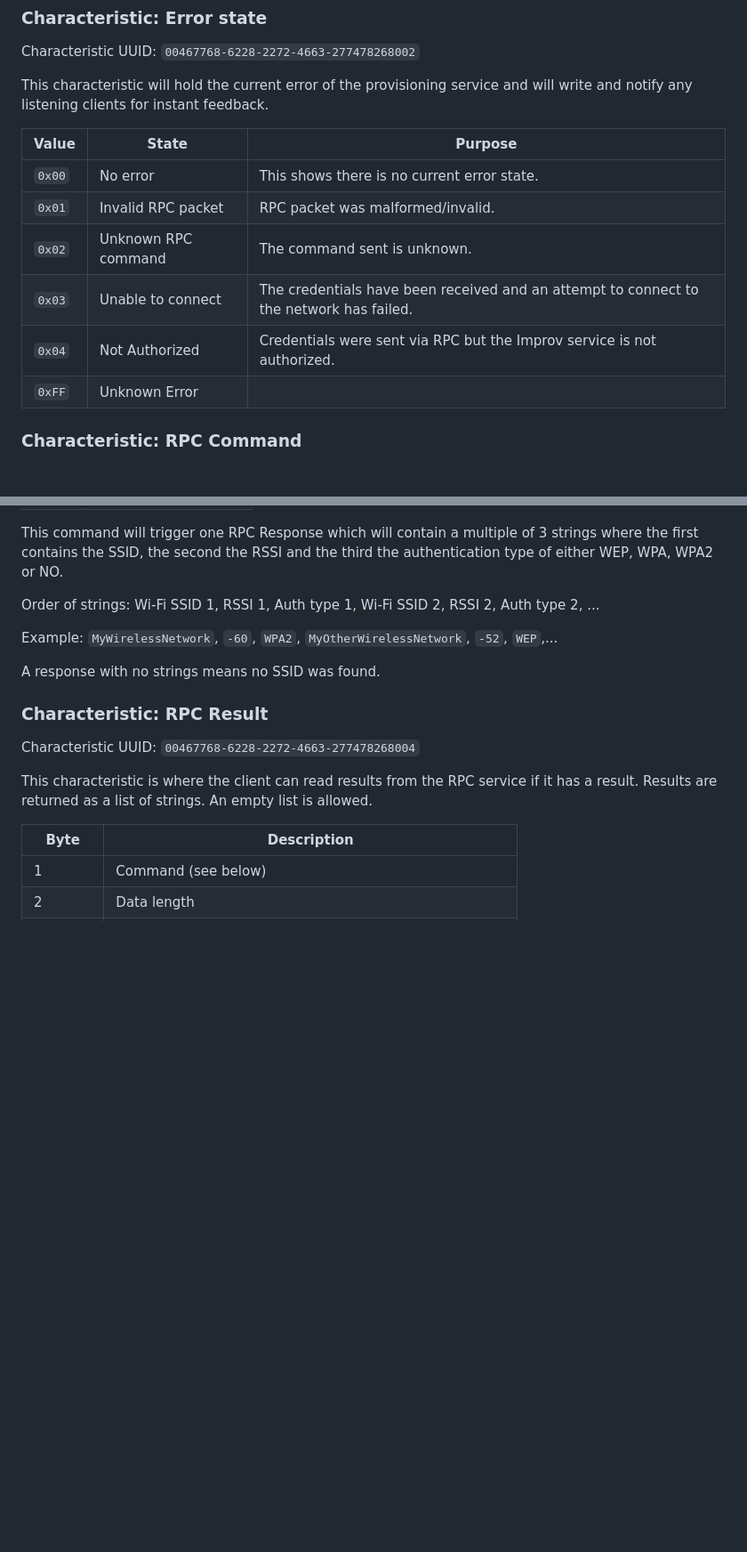
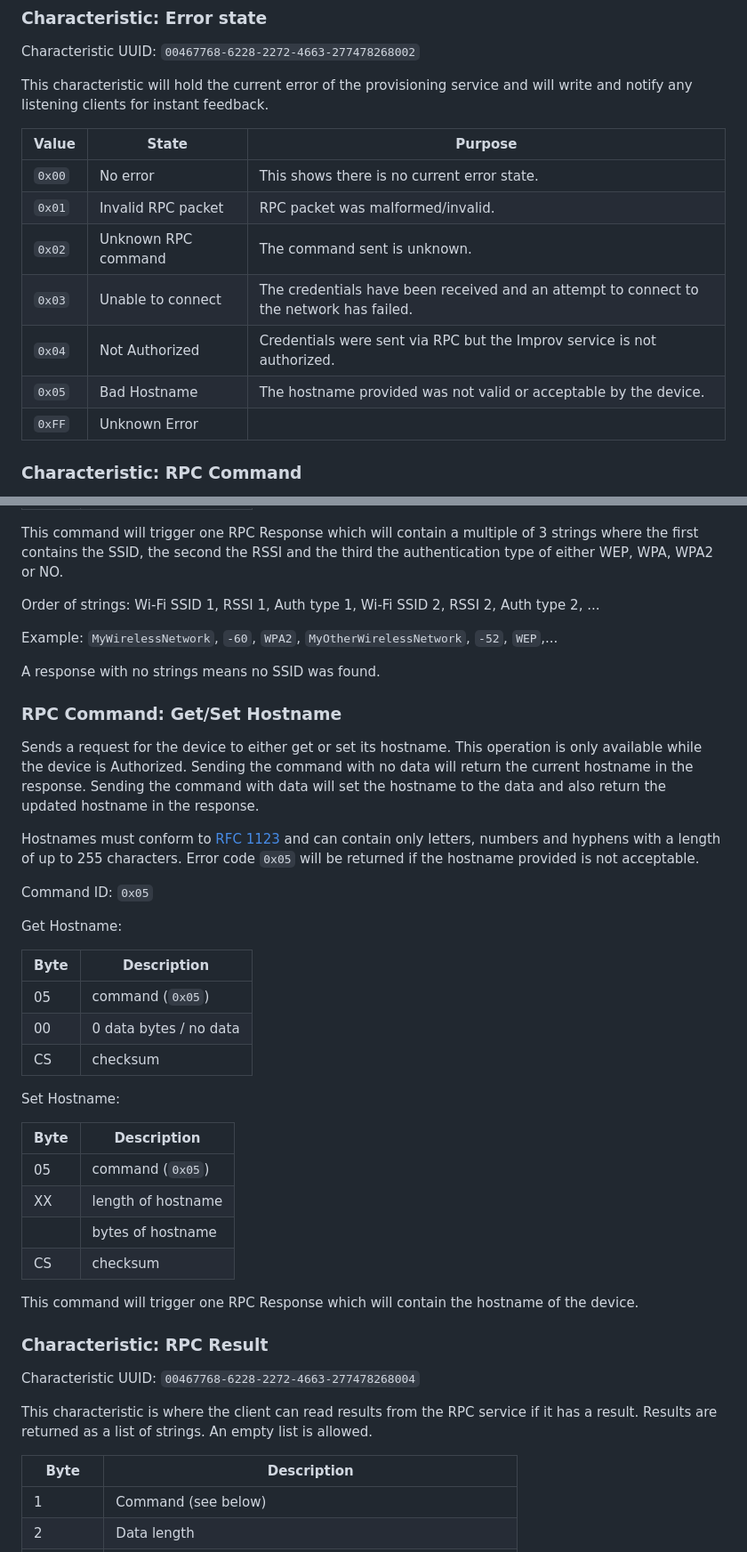
Before and after one commit to improv-wifi/website, a Markdown page: src/ble.md, 2 parts joined by grey strips. Shown at 89% size. Rendered like a GitHub page; blank space fills up the shorter version.

Commit message:
Add Hostname RPC command to serial and ble

```diff
--- a/src/ble.md
+++ b/src/ble.md
@@ -71,12 +73,13 @@ Characteristic UUID: `00467768-6228-2272-4663-277478268002`
 This characteristic will hold the current error of the provisioning service and will write and notify any listening clients for instant feedback.
 
 | Value  | State               | Purpose                                                                                 |
-| ------ | ------------------- | --------------------------------------------------------------------------------------- |
+|--------|---------------------|-----------------------------------------------------------------------------------------|
 | `0x00` | No error            | This shows there is no current error state.                                             |
 | `0x01` | Invalid RPC packet  | RPC packet was malformed/invalid.                                                       |
 | `0x02` | Unknown RPC command | The command sent is unknown.                                                            |
 | `0x03` | Unable to connect   | The credentials have been received and an attempt to connect to the network has failed. |
 | `0x04` | Not Authorized      | Credentials were sent via RPC but the Improv service is not authorized.                 |
+| `0x05` | Bad Hostname        | The hostname provided was not valid or acceptable by the device.                        |
 | `0xFF` | Unknown Error       |
 
 ### Characteristic: RPC Command
@@ -181,6 +184,38 @@ Example: `MyWirelessNetwork`, `-60`, `WPA2`, `MyOtherWirelessNetwork`, `-52`, `W
 
 A response with no strings means no SSID was found.
 
+### RPC Command: Get/Set Hostname
+
+Sends a request for the device to either get or set its hostname.
+This operation is only available while the device is Authorized.  Sending the command with no data will return
+the current hostname in the response. Sending the command with data will set the hostname to the data and also
+return the updated hostname in the response.
+
+Hostnames must conform to [RFC 1123](https://datatracker.ietf.org/doc/html/rfc1123) and can contain only letters,
+numbers and hyphens with a length of up to 255 characters.  Error code `0x05` will be returned if the hostname provided is not acceptable.
+
+Command ID: `0x05`
+
+Get Hostname:
+
+| Byte | Description            |
+|------|------------------------|
+| 05   | command (`0x05`)       |
+| 00   | 0 data bytes / no data |
+| CS   | checksum               |
+
+Set Hostname:
+
+| Byte | Description        |
+|------|--------------------|
+| 05   | command (`0x05`)   |
+| XX   | length of hostname |
+|      | bytes of hostname  |
+| CS   | checksum           |
+
+This command will trigger one RPC Response which will contain the hostname of the device.
+
+
 ### Characteristic: RPC Result
 
 Characteristic UUID: `00467768-6228-2272-4663-277478268004`
```
Also changed, not shown: other parts of src/ble.md (+2 -0 lines), src/serial.md (+31 -0 lines).
